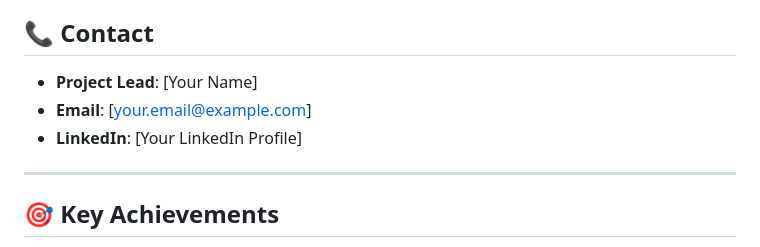
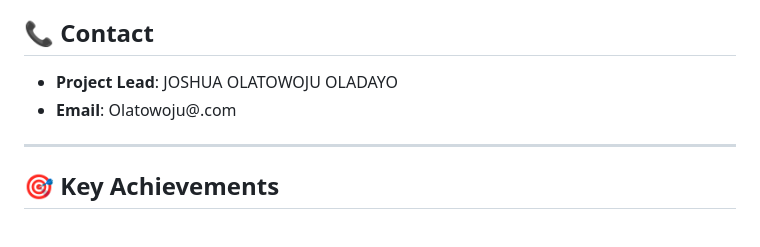
Before and after one commit to olatowojujoshua/dynamic-ride-pricing-system, a Markdown page: README.md, the part around the change. GitHub-like rendering.

Commit message:
Revise project lead contact details
Updated contact information for the project lead.

```diff
--- a/README.md
+++ b/README.md
@@ -273,9 +273,8 @@ This project is licensed under the MIT License - see the [LICENSE](LICENSE) file
 
 ## 📞 Contact
 
-- **Project Lead**: [Your Name]
-- **Email**: [your.email@example.com]
-- **LinkedIn**: [Your LinkedIn Profile]
+- **Project Lead**: JOSHUA OLATOWOJU OLADAYO
+- **Email**: Olatowoju@.com
 
 ---
 
```
